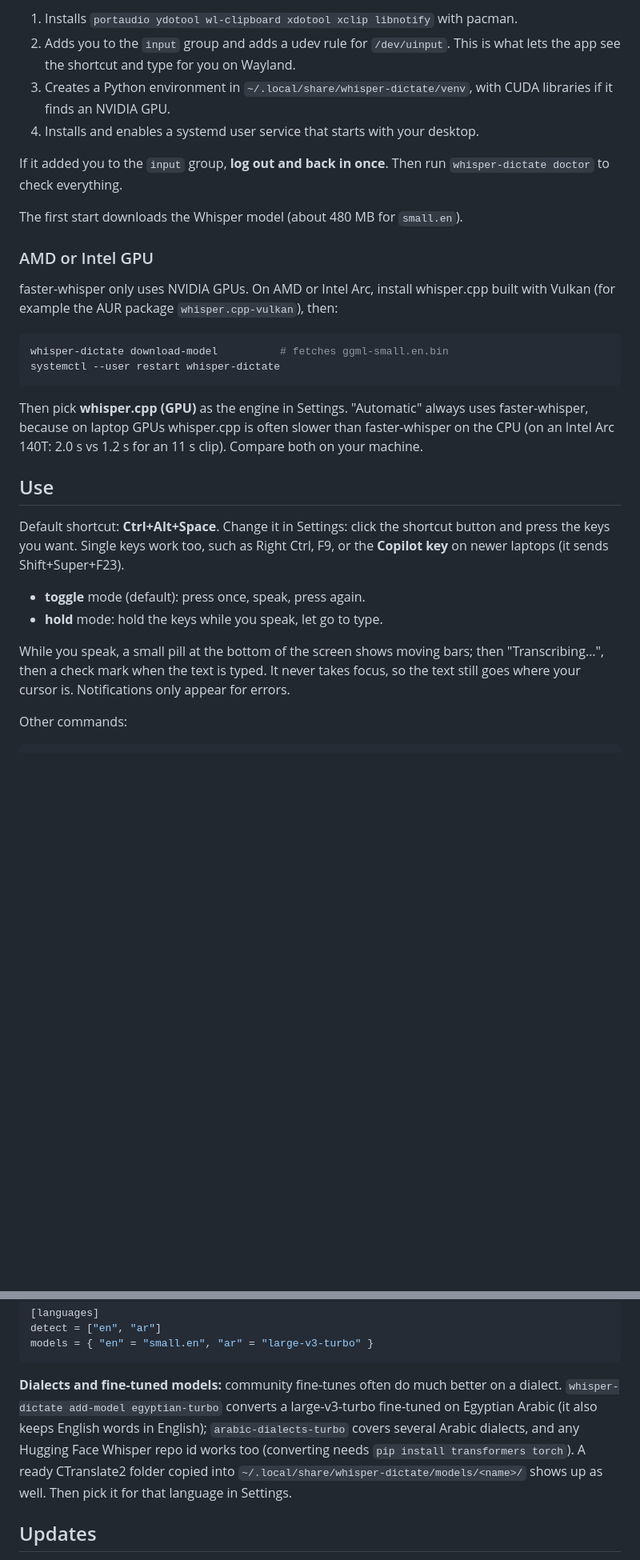
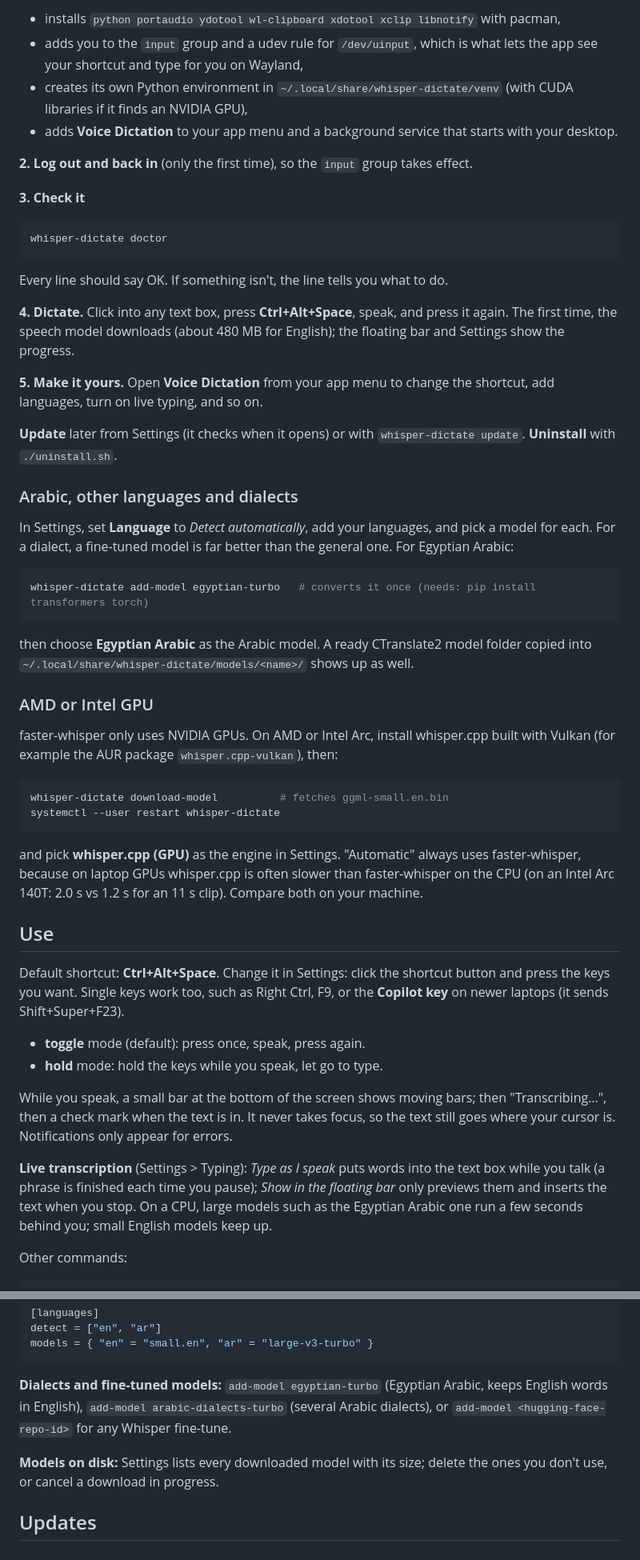
Before and after one commit to 0XZEROX0/whisper-dictate, a Markdown page: README.md, 2 parts joined by grey strips. Shown at 80% size. GitHub-like rendering; blank space fills up the shorter version.

````diff
--- a/README.md
+++ b/README.md
@@ -57,15 +74,47 @@ The installer:
 
-1. Installs `portaudio ydotool wl-clipboard xdotool xclip libnotify` with pacman.
-2. Adds you to the `input` group and adds a udev rule for `/dev/uinput`.
-   This is what lets the app see the shortcut and type for you on Wayland.
-3. Creates a Python environment in `~/.local/share/whisper-dictate/venv`,
-   with CUDA libraries if it finds an NVIDIA GPU.
-4. Installs and enables a systemd user service that starts with your desktop.
+- installs `python portaudio ydotool wl-clipboard xdotool xclip libnotify`
+  with pacman,
+- adds you to the `input` group and a udev rule for `/dev/uinput`, which is
+  what lets the app see your shortcut and type for you on Wayland,
+- creates its own Python environment in `~/.local/share/whisper-dictate/venv`
+  (with CUDA libraries if it finds an NVIDIA GPU),
+- adds **Voice Dictation** to your app menu and a background service that
+  starts with your desktop.
 
-If it added you to the `input` group, **log out and back in once**.
-Then run `whisper-dictate doctor` to check everything.
+**2. Log out and back in** (only the first time), so the `input` group takes
+effect.
 
-The first start downloads the Whisper model (about 480 MB for `small.en`).
+**3. Check it**
+
+```bash
+whisper-dictate doctor
+```
+
+Every line should say OK. If something isn't, the line tells you what to do.
+
+**4. Dictate.** Click into any text box, press **Ctrl+Alt+Space**, speak, and
+press it again. The first time, the speech model downloads (about 480 MB for
+English); the floating bar and Settings show the progress.
+
+**5. Make it yours.** Open **Voice Dictation** from your app menu to change
+the shortcut, add languages, turn on live typing, and so on.
+
+**Update** later from Settings (it checks when it opens) or with
+`whisper-dictate update`. **Uninstall** with `./uninstall.sh`.
+
+### Arabic, other languages and dialects
+
+In Settings, set **Language** to *Detect automatically*, add your languages,
+and pick a model for each. For a dialect, a fine-tuned model is far better
+than the general one. For Egyptian Arabic:
+
+```bash
+whisper-dictate add-model egyptian-turbo   # converts it once (needs: pip install transformers torch)
+```
+
+then choose **Egyptian Arabic** as the Arabic model. A ready CTranslate2 model
+folder copied into `~/.local/share/whisper-dictate/models/<name>/` shows up
+as well.
 
 ### AMD or Intel GPU
 
@@ -77,7 +126,7 @@ whisper-dictate download-model          # fetches ggml-small.en.bin
 systemctl --user restart whisper-dictate
 ```
 
-Then pick **whisper.cpp (GPU)** as the engine in Settings. "Automatic" always
+and pick **whisper.cpp (GPU)** as the engine in Settings. "Automatic" always
 uses faster-whisper, because on laptop GPUs whisper.cpp is often slower than
 faster-whisper on the CPU (on an Intel Arc 140T: 2.0 s vs 1.2 s for an 11 s
 clip). Compare both on your machine.
@@ -92,10 +141,16 @@ Shift+Super+F23).
 - **toggle** mode (default): press once, speak, press again.
 - **hold** mode: hold the keys while you speak, let go to type.
 
-While you speak, a small pill at the bottom of the screen shows moving bars;
-then "Transcribing…", then a check mark when the text is typed. It never takes
+While you speak, a small bar at the bottom of the screen shows moving bars;
+then "Transcribing…", then a check mark when the text is in. It never takes
 focus, so the text still goes where your cursor is. Notifications only appear
 for errors.
+
+**Live transcription** (Settings > Typing): *Type as I speak* puts words into
+the text box while you talk (a phrase is finished each time you pause);
+*Show in the floating bar* only previews them and inserts the text when you
+stop. On a CPU, large models such as the Egyptian Arabic one run a few seconds
+behind you; small English models keep up.
 
 Other commands:
 
@@ -159,14 +216,13 @@ detect = ["en", "ar"]
 models = { "en" = "small.en", "ar" = "large-v3-turbo" }
 ```
 
-**Dialects and fine-tuned models:** community fine-tunes often do much
-better on a dialect. `whisper-dictate add-model egyptian-turbo` converts a
-large-v3-turbo fine-tuned on Egyptian Arabic (it also keeps English words in
-English); `arabic-dialects-turbo` covers several Arabic dialects, and any
-Hugging Face Whisper repo id works too (converting needs `pip install
-transformers torch`). A ready CTranslate2 folder copied into
-`~/.local/share/whisper-dictate/models/<name>/` shows up as well. Then pick
-it for that language in Settings.
+**Dialects and fine-tuned models:** `add-model egyptian-turbo` (Egyptian
+Arabic, keeps English words in English), `add-model arabic-dialects-turbo`
+(several Arabic dialects), or `add-model <hugging-face-repo-id>` for any
+Whisper fine-tune.
+
+**Models on disk:** Settings lists every downloaded model with its size;
+delete the ones you don't use, or cancel a download in progress.
 
 ## Updates
 
````
Also changed, not shown: other parts of README.md (+48 -24 lines), docs/live.png (added), docs/models.png (added), docs/settings.png, 1 other file.
